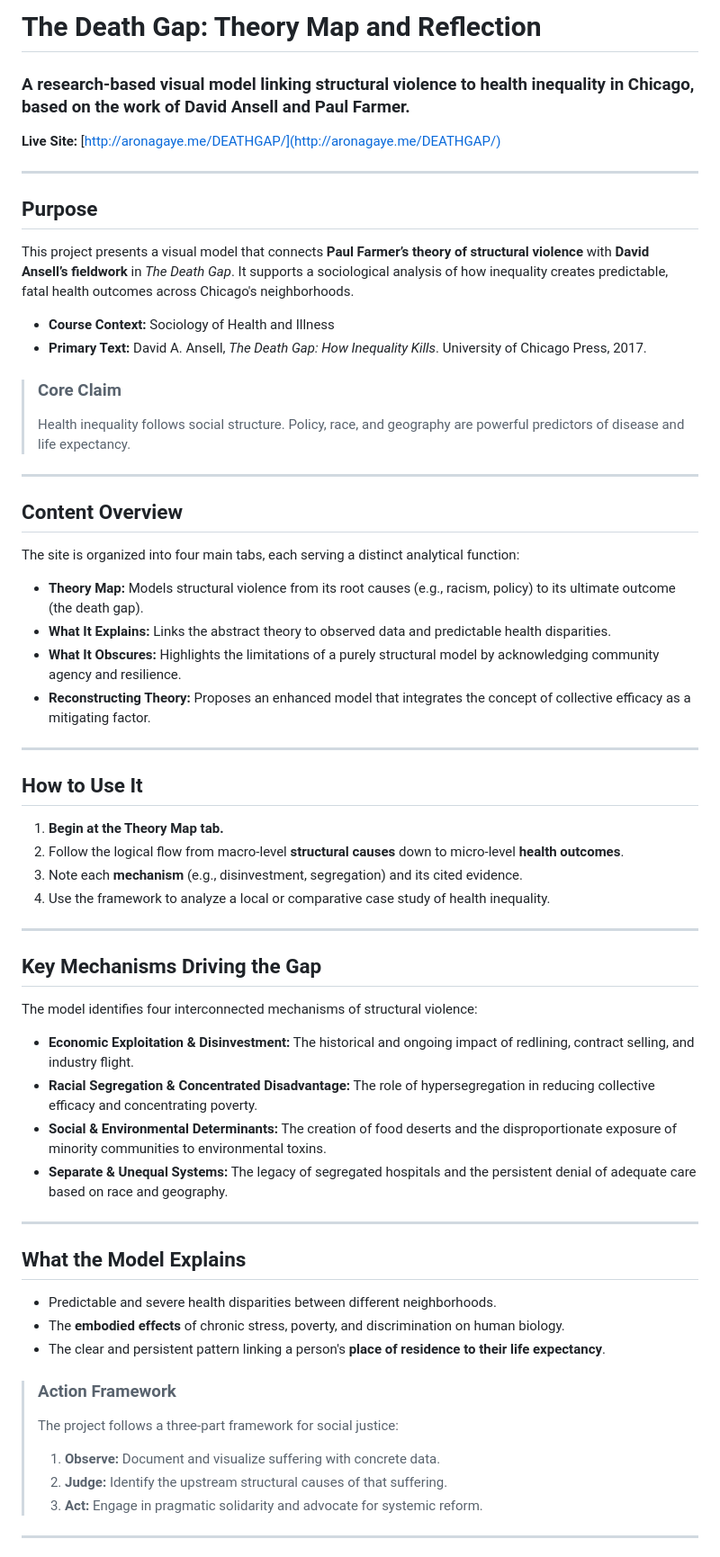
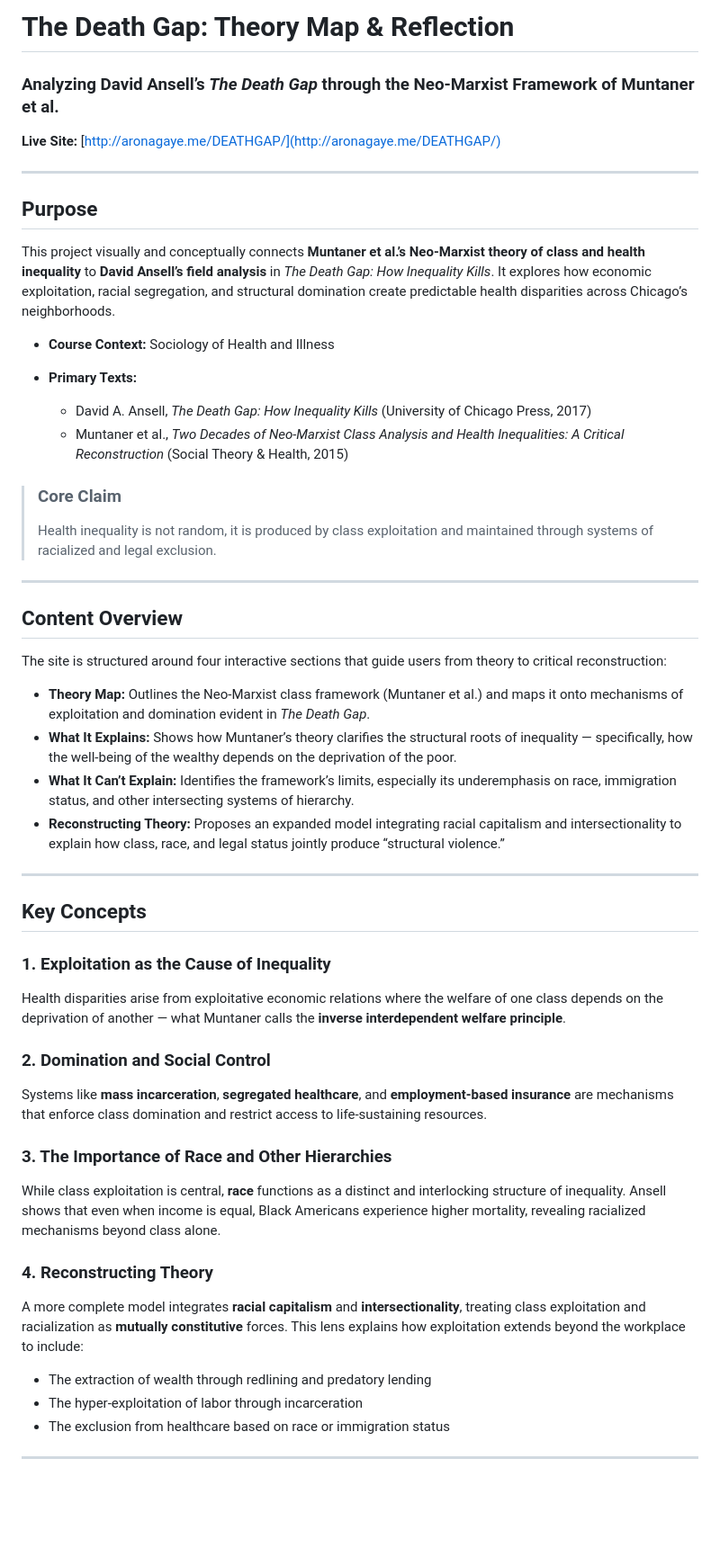
Before and after one commit to GAYEA78/DEATHGAP, a Markdown page: README.md, the part around the change printed below. Shown: that part at 90% size. Drawn GitHub-style; blank space fills up the shorter version.

```diff
--- a/README.md
+++ b/README.md
@@ -1,68 +1,59 @@
-# The Death Gap: Theory Map and Reflection
+# The Death Gap: Theory Map & Reflection
 
-### A research-based visual model linking structural violence to health inequality in Chicago, based on the work of David Ansell and Paul Farmer.
+### Analyzing David Ansell’s *The Death Gap* through the Neo-Marxist Framework of Muntaner et al.
 
 **Live Site:** [http://aronagaye.me/DEATHGAP/](http://aronagaye.me/DEATHGAP/)
 
------
+---
 
-##  Purpose
+## Purpose
 
-This project presents a visual model that connects **Paul Farmer’s theory of structural violence** with **David Ansell’s fieldwork** in *The Death Gap*. It supports a sociological analysis of how inequality creates predictable, fatal health outcomes across Chicago's neighborhoods.
+This project visually and conceptually connects **Muntaner et al.’s Neo-Marxist theory of class and health inequality** to **David Ansell’s field analysis** in *The Death Gap: How Inequality Kills*. It explores how economic exploitation, racial segregation, and structural domination create predictable health disparities across Chicago’s neighborhoods.
 
-  - **Course Context:** Sociology of Health and Illness
-  - **Primary Text:** David A. Ansell, *The Death Gap: How Inequality Kills*. University of Chicago Press, 2017.
+* **Course Context:** Sociology of Health and Illness
+* **Primary Texts:**
+
+  * David A. Ansell, *The Death Gap: How Inequality Kills* (University of Chicago Press, 2017)
+  * Muntaner et al., *Two Decades of Neo-Marxist Class Analysis and Health Inequalities: A Critical Reconstruction* (Social Theory & Health, 2015)
 
 > ### Core Claim
 >
-> Health inequality follows social structure. Policy, race, and geography are powerful predictors of disease and life expectancy.
+> Health inequality is not random, it is produced by class exploitation and maintained through systems of racialized and legal exclusion.
 
------
+---
 
-##  Content Overview
+## Content Overview
 
-The site is organized into four main tabs, each serving a distinct analytical function:
+The site is structured around four interactive sections that guide users from theory to critical reconstruction:
 
-  * **Theory Map:** Models structural violence from its root causes (e.g., racism, policy) to its ultimate outcome (the death gap).
-  * **What It Explains:** Links the abstract theory to observed data and predictable health disparities.
-  * **What It Obscures:** Highlights the limitations of a purely structural model by acknowledging community agency and resilience.
-  * **Reconstructing Theory:** Proposes an enhanced model that integrates the concept of collective efficacy as a mitigating factor.
+* **Theory Map:** Outlines the Neo-Marxist class framework (Muntaner et al.) and maps it onto mechanisms of exploitation and domination evident in *The Death Gap*.
+* **What It Explains:** Shows how Muntaner’s theory clarifies the structural roots of inequality — specifically, how the well-being of the wealthy depends on the deprivation of the poor.
+* **What It Can’t Explain:** Identifies the framework’s limits, especially its underemphasis on race, immigration status, and other intersecting systems of hierarchy.
+* **Reconstructing Theory:** Proposes an expanded model integrating racial capitalism and intersectionality to explain how class, race, and legal status jointly produce “structural violence.”
 
------
+---
 
-##  How to Use It
+## Key Concepts
 
-1.  **Begin at the Theory Map tab.**
-2.  Follow the logical flow from macro-level **structural causes** down to micro-level **health outcomes**.
-3.  Note each **mechanism** (e.g., disinvestment, segregation) and its cited evidence.
-4.  Use the framework to analyze a local or comparative case study of health inequality.
+### 1. Exploitation as the Cause of Inequality
 
------
+Health disparities arise from exploitative economic relations where the welfare of one class depends on the deprivation of another — what Muntaner calls the **inverse interdependent welfare principle**.
 
-##  Key Mechanisms Driving the Gap
+### 2. Domination and Social Control
 
-The model identifies four interconnected mechanisms of structural violence:
+Systems like **mass incarceration**, **segregated healthcare**, and **employment-based insurance** are mechanisms that enforce class domination and restrict access to life-sustaining resources.
 
-  * **Economic Exploitation & Disinvestment:** The historical and ongoing impact of redlining, contract selling, and industry flight.
-  * **Racial Segregation & Concentrated Disadvantage:** The role of hypersegregation in reducing collective efficacy and concentrating poverty.
-  * **Social & Environmental Determinants:** The creation of food deserts and the disproportionate exposure of minority communities to environmental toxins.
-  * **Separate & Unequal Systems:** The legacy of segregated hospitals and the persistent denial of adequate care based on race and geography.
+### 3. The Importance of Race and Other Hierarchies
 
------
+While class exploitation is central, **race** functions as a distinct and interlocking structure of inequality. Ansell shows that even when income is equal, Black Americans experience higher mortality, revealing racialized mechanisms beyond class alone.
 
-##  What the Model Explains
+### 4. Reconstructing Theory
 
-  * Predictable and severe health disparities between different neighborhoods.
-  * The **embodied effects** of chronic stress, poverty, and discrimination on human biology.
-  * The clear and persistent pattern linking a person's **place of residence to their life expectancy**.
+A more complete model integrates **racial capitalism** and **intersectionality**, treating class exploitation and racialization as **mutually constitutive** forces. This lens explains how exploitation extends beyond the workplace to include:
 
-> ### Action Framework
->
-> The project follows a three-part framework for social justice:
->
-> 1.  **Observe:** Document and visualize suffering with concrete data.
-> 2.  **Judge:** Identify the upstream structural causes of that suffering.
-> 3.  **Act:** Engage in pragmatic solidarity and advocate for systemic reform.
+* The extraction of wealth through redlining and predatory lending
+* The hyper-exploitation of labor through incarceration
+* The exclusion from healthcare based on race or immigration status
 
------
+---
 
```
Also changed, not shown: other parts of README.md (+27 -14 lines).
